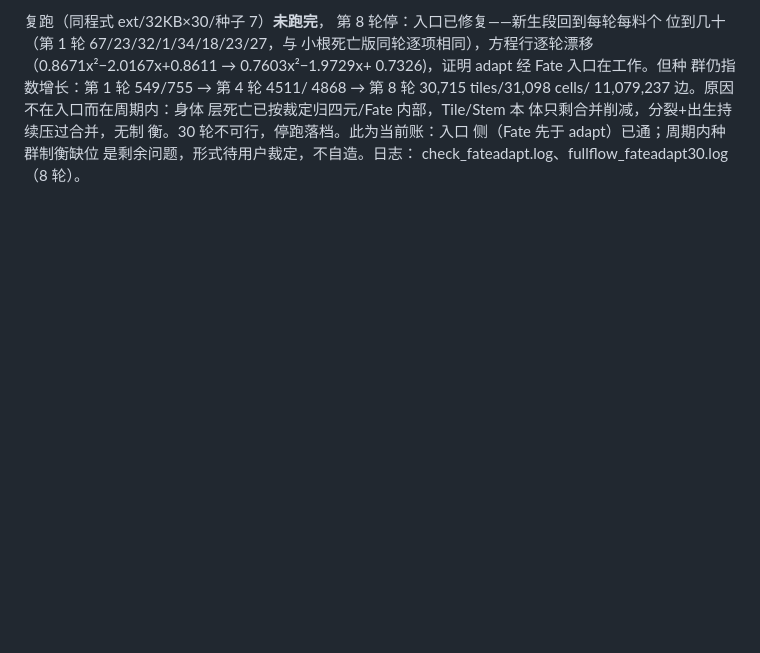
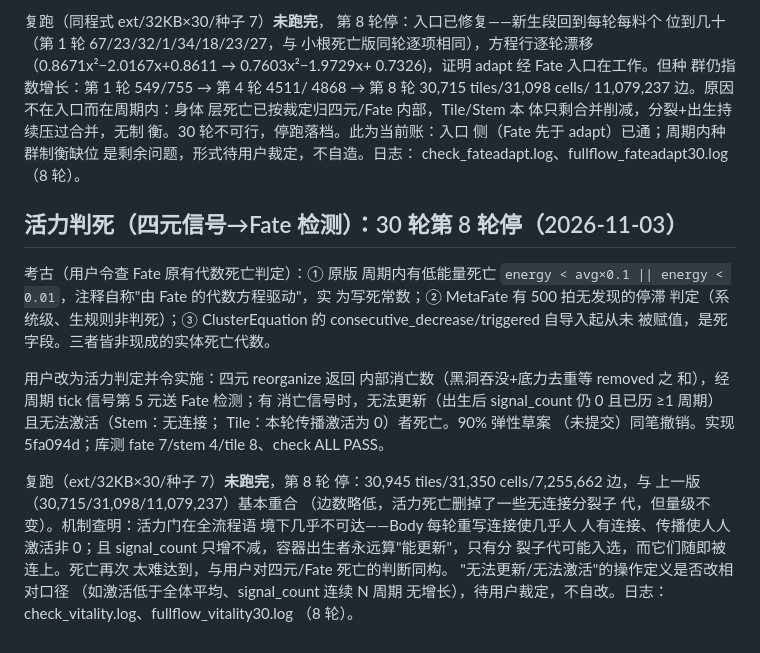
Before and after one commit to Rogue-Intelligence-INC/Valhalla, a Markdown page: docs/valhalla/TEST_RUNS_20261101.md, the part around the change. Drawn GitHub-style; blank space fills up the shorter version.

Commit message:
docs: vitality death 30-round stopped at round 8 - vitality gate nearly unreachable in flow context
Co-authored-by: Cursor <cursoragent@cursor.com>

```diff
--- a/docs/valhalla/TEST_RUNS_20261101.md
+++ b/docs/valhalla/TEST_RUNS_20261101.md
@@ -1168,3 +1168,38 @@ stem 4/tile 8、check ALL PASS。
 是剩余问题，形式待用户裁定，不自造。日志：
 check_fateadapt.log、fullflow_fateadapt30.log
 （8 轮）。
+
+## 活力判死（四元信号→Fate 检测）：30 轮第 8 轮停（2026-11-03）
+
+考古（用户令查 Fate 原有代数死亡判定）：① 原版
+周期内有低能量死亡 `energy < avg×0.1 || energy
+< 0.01`，注释自称"由 Fate 的代数方程驱动"，实
+为写死常数；② MetaFate 有 500 拍无发现的停滞
+判定（系统级、生规则非判死）；③ ClusterEquation
+的 consecutive_decrease/triggered 自导入起从未
+被赋值，是死字段。三者皆非现成的实体死亡代数。
+
+用户改为活力判定并令实施：四元 reorganize 返回
+内部消亡数（黑洞吞没+底力去重等 removed 之
+和），经周期 tick 信号第 5 元送 Fate 检测；有
+消亡信号时，无法更新（出生后 signal_count 仍
+0 且已历 ≥1 周期）且无法激活（Stem：无连接；
+Tile：本轮传播激活为 0）者死亡。90% 弹性草案
+（未提交）同笔撤销。实现 5fa094d；库测 fate
+7/stem 4/tile 8、check ALL PASS。
+
+复跑（ext/32KB×30/种子 7）**未跑完**，第 8 轮
+停：30,945 tiles/31,350 cells/7,255,662 边，与
+上一版（30,715/31,098/11,079,237）基本重合
+（边数略低，活力死亡删掉了一些无连接分裂子
+代，但量级不变）。机制查明：活力门在全流程语
+境下几乎不可达——Body 每轮重写连接使几乎人
+人有连接、传播使人人激活非 0；且 signal_count
+只增不减，容器出生者永远算"能更新"，只有分
+裂子代可能入选，而它们随即被连上。死亡再次
+太难达到，与用户对四元/Fate 死亡的判断同构。
+"无法更新/无法激活"的操作定义是否改相对口径
+（如激活低于全体平均、signal_count 连续 N 周期
+无增长），待用户裁定，不自改。日志：
+check_vitality.log、fullflow_vitality30.log
+（8 轮）。
```
